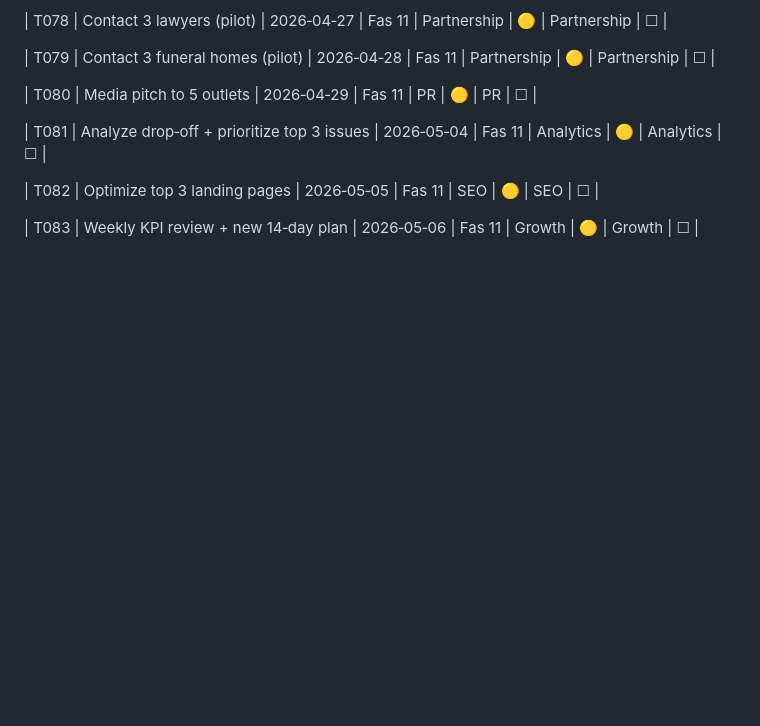
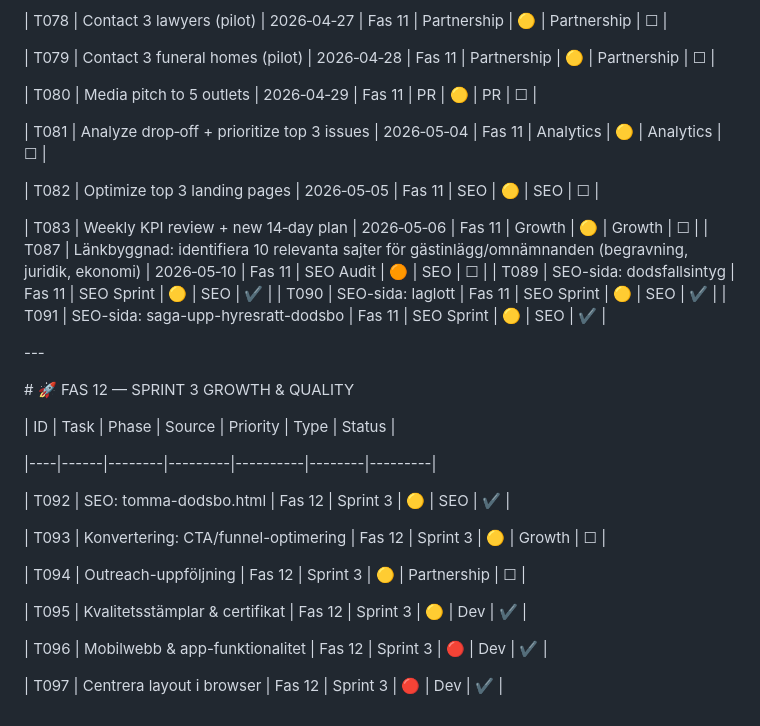
Before and after one commit to joju91/Closure, a Markdown page: roadmap.md, the part around the change. Rendered like a GitHub page; blank space fills up the shorter version.

Commit message:
merge: add Sprint 3 T092-T097 to roadmap
- T092: SEO tomma-dodsbo.html ✔
- T093: CTA/funnel-optimering ☐
- T094: Outreach-uppföljning ☐
- T095: Kvalitetsstämplar ✔
- T096: Mobilwebb & app ✔
- T097: Centrera layout ✔

Co-Authored-By: Claude Haiku 4.5 <noreply@anthropic.com>

```diff
--- a/roadmap.md
+++ b/roadmap.md
@@ -423,3 +423,27 @@ Each step improves the product or the company in a meaningful way.
 | T082 | Optimize top 3 landing pages | 2026‑05‑05 | Fas 11 | SEO | 🟡 | SEO | ☐ |
 
 | T083 | Weekly KPI review + new 14‑day plan | 2026‑05‑06 | Fas 11 | Growth | 🟡 | Growth | ☐ |
+| T087 | Länkbyggnad: identifiera 10 relevanta sajter för gästinlägg/omnämnanden (begravning, juridik, ekonomi) | 2026‑05‑10 | Fas 11 | SEO Audit | 🟠 | SEO | ☐ |
+| T089 | SEO-sida: dodsfallsintyg | Fas 11 | SEO Sprint | 🟡 | SEO | ✔ |
+| T090 | SEO-sida: laglott | Fas 11 | SEO Sprint | 🟡 | SEO | ✔ |
+| T091 | SEO-sida: saga-upp-hyresratt-dodsbo | Fas 11 | SEO Sprint | 🟡 | SEO | ✔ |
+
+\---
+
+\# 🚀 FAS 12 — SPRINT 3 GROWTH & QUALITY
+
+| ID | Task | Phase | Source | Priority | Type | Status |
+
+|----|------|--------|---------|----------|--------|---------|
+
+| T092 | SEO: tomma-dodsbo.html | Fas 12 | Sprint 3 | 🟡 | SEO | ✔ |
+
+| T093 | Konvertering: CTA/funnel-optimering | Fas 12 | Sprint 3 | 🟡 | Growth | ☐ |
+
+| T094 | Outreach-uppföljning | Fas 12 | Sprint 3 | 🟡 | Partnership | ☐ |
+
+| T095 | Kvalitetsstämplar & certifikat | Fas 12 | Sprint 3 | 🟡 | Dev | ✔ |
+
+| T096 | Mobilwebb & app-funktionalitet | Fas 12 | Sprint 3 | 🔴 | Dev | ✔ |
+
+| T097 | Centrera layout i browser | Fas 12 | Sprint 3 | 🔴 | Dev | ✔ |
```
